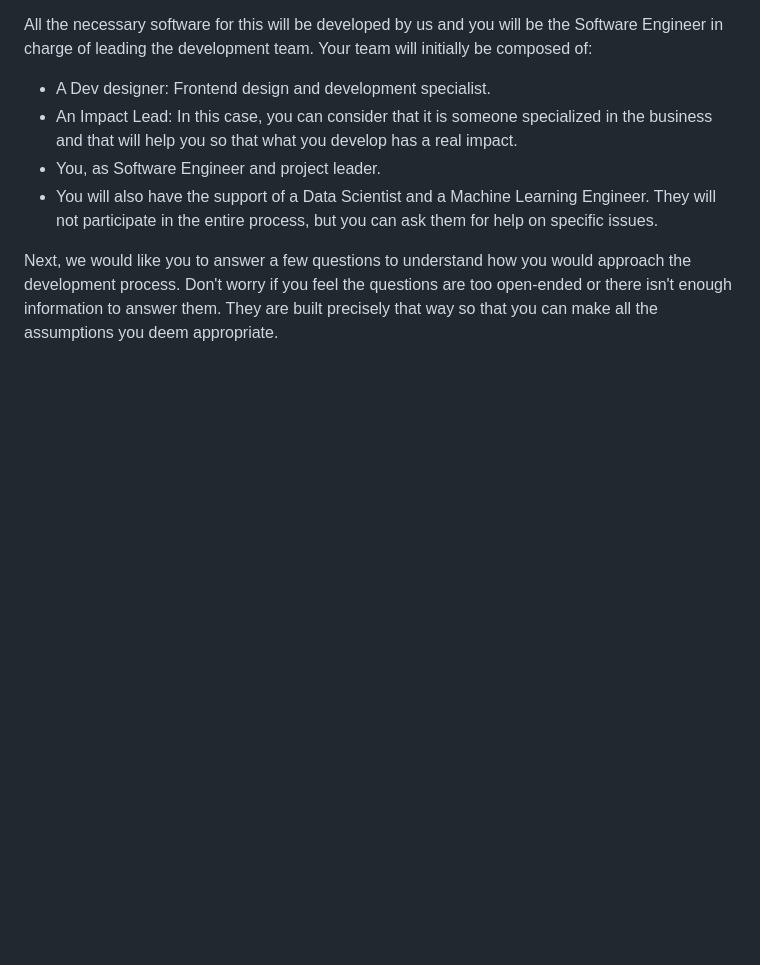
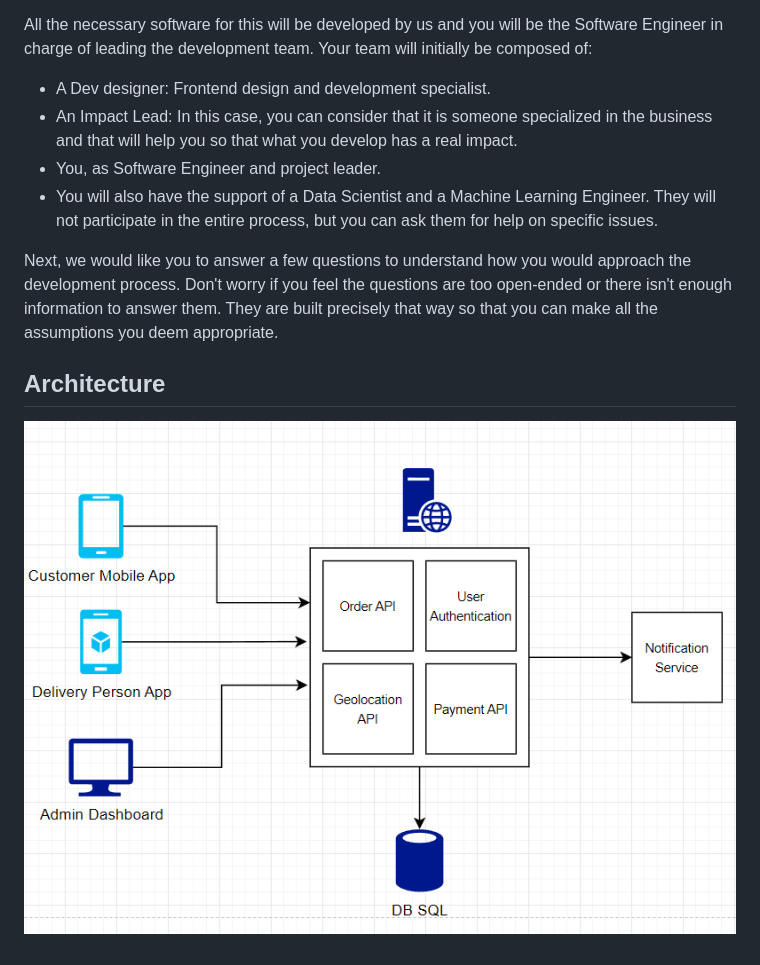
Before and after one commit to williansVarela/delivery-app-challenge, a Markdown page: README.md, the part around the change. Rendered like a GitHub page; pictures changed too: architecture.png (added); blank space fills up the shorter version.

Commit message:
docs: add architecture section and diagram to README

```diff
--- a/README.md
+++ b/README.md
@@ -14,3 +14,7 @@ All the necessary software for this will be developed by us and you will be the
 - You will also have the support of a Data Scientist and a Machine Learning Engineer. They will not participate in the entire process, but you can ask them for help on specific issues.
 
 Next, we would like you to answer a few questions to understand how you would approach the development process. Don't worry if you feel the questions are too open-ended or there isn't enough information to answer them. They are built precisely that way so that you can make all the assumptions you deem appropriate.
+
+## Architecture
+
+![Alt text](./architecture.png)
```
